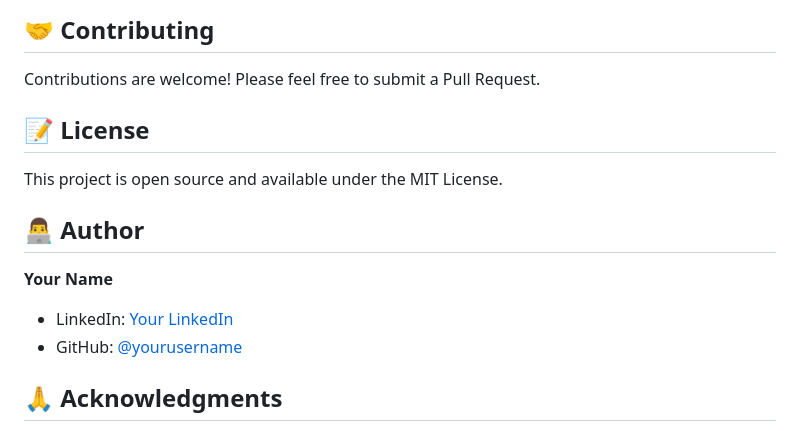
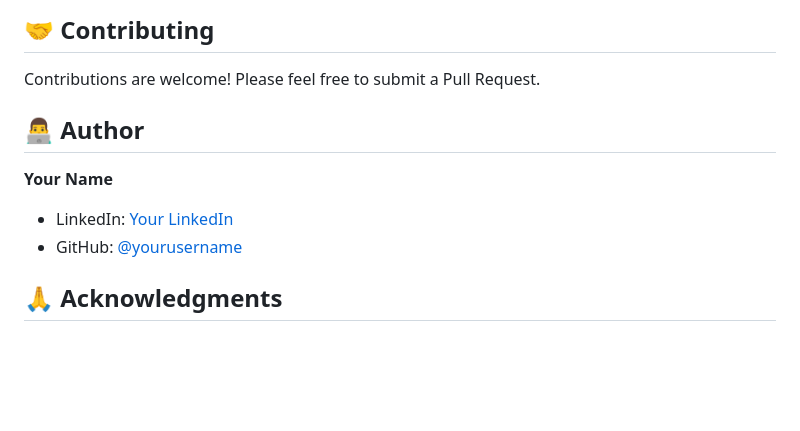
Before and after one commit to shafalisingh/quick_links, a Markdown page: README.md, the part around one of its changes. Rendered like a GitHub page; blank space fills up the shorter version.

```diff
--- a/README.md
+++ b/README.md
@@ -224,9 +224,6 @@ quicklink/
 
 Contributions are welcome! Please feel free to submit a Pull Request.
 
-## 📝 License
-
-This project is open source and available under the MIT License.
 
 ## 👨‍💻 Author
 
```
Also changed, not shown: other parts of README.md (+2 -2 lines).
